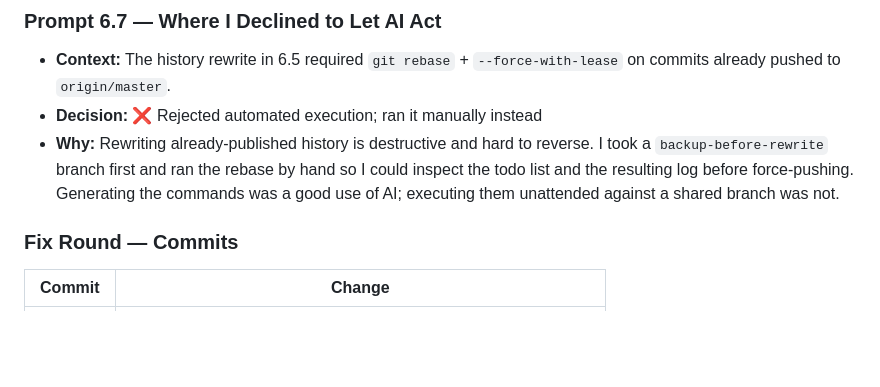
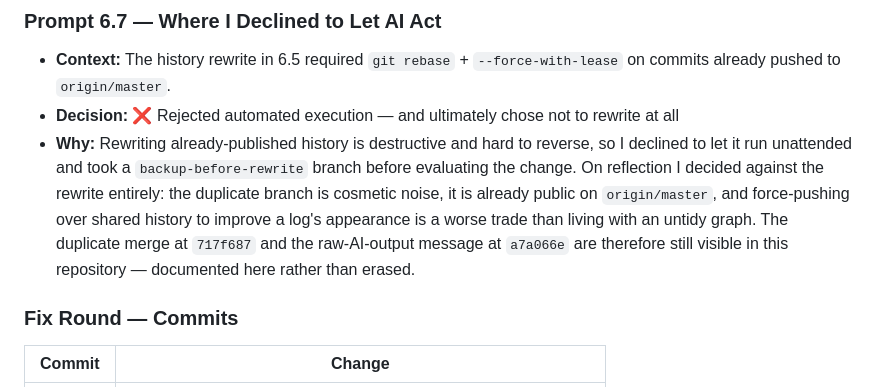
Before and after one commit to minaraouf10/axis_assessment, a Markdown page: AI_USAGE.md, the part around the change. Rendered like a GitHub page; blank space fills up the shorter version.

Commit message:
docs: correct the git-history entry to reflect the decision not to rewrite
Session 6.7 previously implied the rebase was carried out. It was not:
after taking a backup branch and weighing it, I decided against
force-pushing over already-published history to tidy a cosmetic
duplicate branch. The entry now says so plainly, and notes that
717f687 and a7a066e remain visible in the log by choice.

```diff
--- a/AI_USAGE.md
+++ b/AI_USAGE.md
@@ -150,8 +150,8 @@ I had to overrule it.
 
 ### Prompt 6.7 — Where I Declined to Let AI Act
 - **Context:** The history rewrite in 6.5 required `git rebase` + `--force-with-lease` on commits already pushed to `origin/master`.
-- **Decision:** ❌ Rejected automated execution; ran it manually instead
-- **Why:** Rewriting already-published history is destructive and hard to reverse. I took a `backup-before-rewrite` branch first and ran the rebase by hand so I could inspect the todo list and the resulting log before force-pushing. Generating the commands was a good use of AI; executing them unattended against a shared branch was not.
+- **Decision:** ❌ Rejected automated execution — and ultimately chose not to rewrite at all
+- **Why:** Rewriting already-published history is destructive and hard to reverse, so I declined to let it run unattended and took a `backup-before-rewrite` branch before evaluating the change. On reflection I decided against the rewrite entirely: the duplicate branch is cosmetic noise, it is already public on `origin/master`, and force-pushing over shared history to improve a log's appearance is a worse trade than living with an untidy graph. The duplicate merge at `717f687` and the raw-AI-output message at `a7a066e` are therefore still visible in this repository — documented here rather than erased.
 
 ### Fix Round — Commits
 
```
